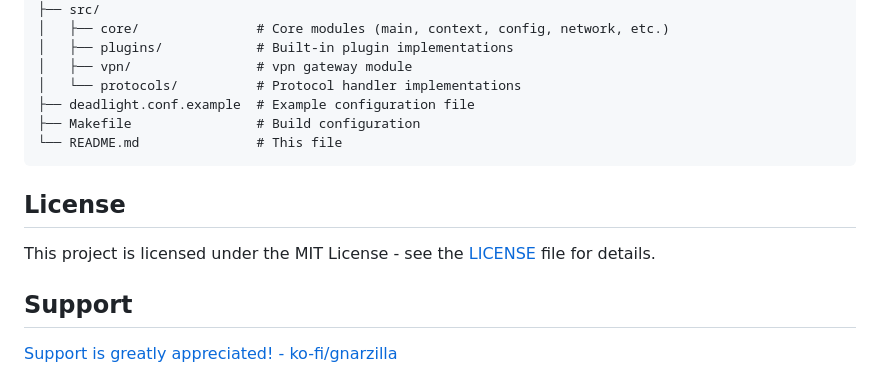
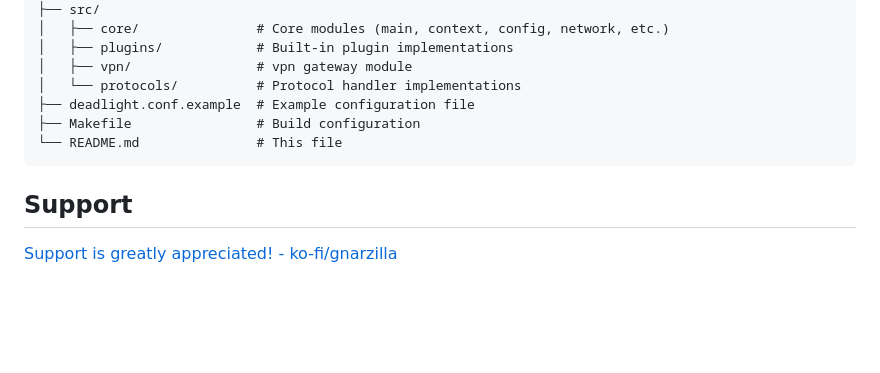
Before and after one commit to gnarzilla/proxy.deadlight, a Markdown page: README.md, the part around the change. Drawn GitHub-style; blank space fills up the shorter version.

````diff
--- a/README.md
+++ b/README.md
@@ -487,11 +487,6 @@ deadlight/
 └── README.md               # This file
 ```
 
-## License
-
-This project is licensed under the MIT License - see the [LICENSE](LICENSE) file for details.
-
-
 ## Support
 
 [Support is greatly appreciated! - ko-fi/gnarzilla](https://ko-fi.com/gnarzilla)
````
